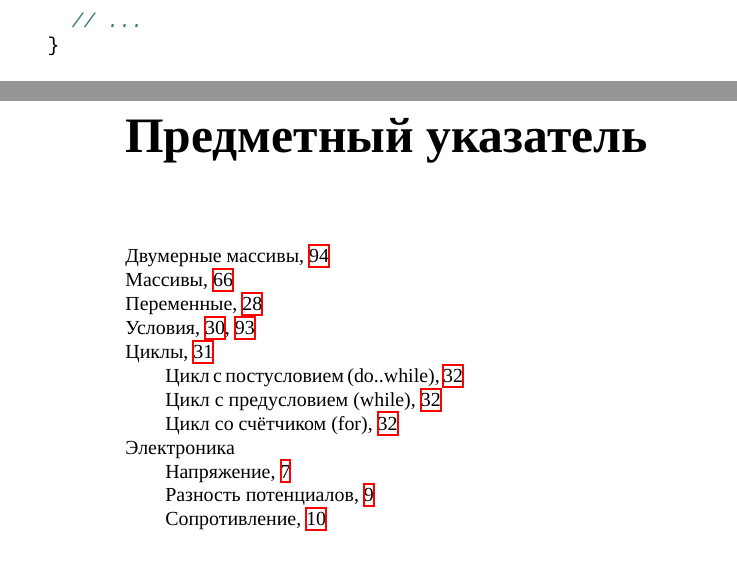
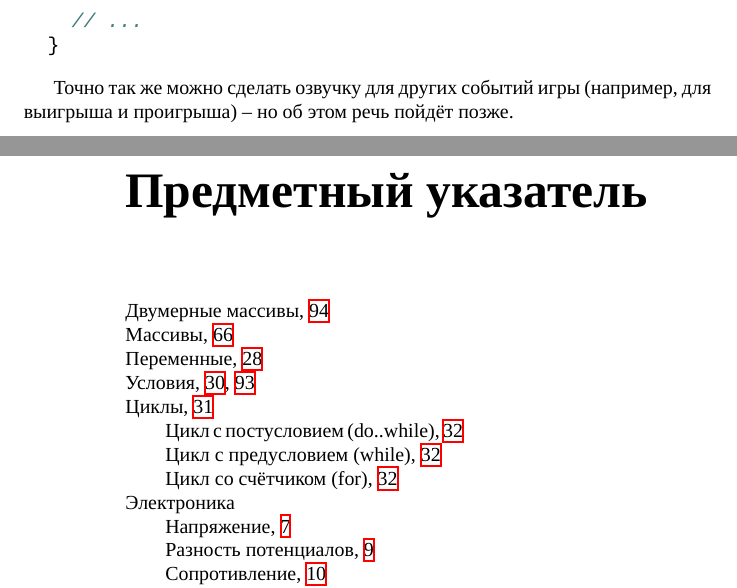
Before and after one commit to artyom-poptsov/SPARC, a LaTeX thesis (sparc.tex, which reads sections/game-dev-sounds.tex): two parts of pages 103 and 104 of 109, joined at a grey line, cut so that both start at the same text, the shorter picture padded with empty space. Compiled offline with XeLaTeX; a LaTeX package or settings file that is missing is left out.

Commit message:
sections/game-dev-sounds.tex: Дополнение

```diff
--- a/sections/game-dev-sounds.tex
+++ b/sections/game-dev-sounds.tex
@@ -94,4 +94,7 @@
   }
 \end{minted}
 
+Точно так же можно сделать озвучку для других событий игры (например, для
+выигрыша и проигрыша) -- но об этом речь пойдёт позже.
+
 \end{document}
```
